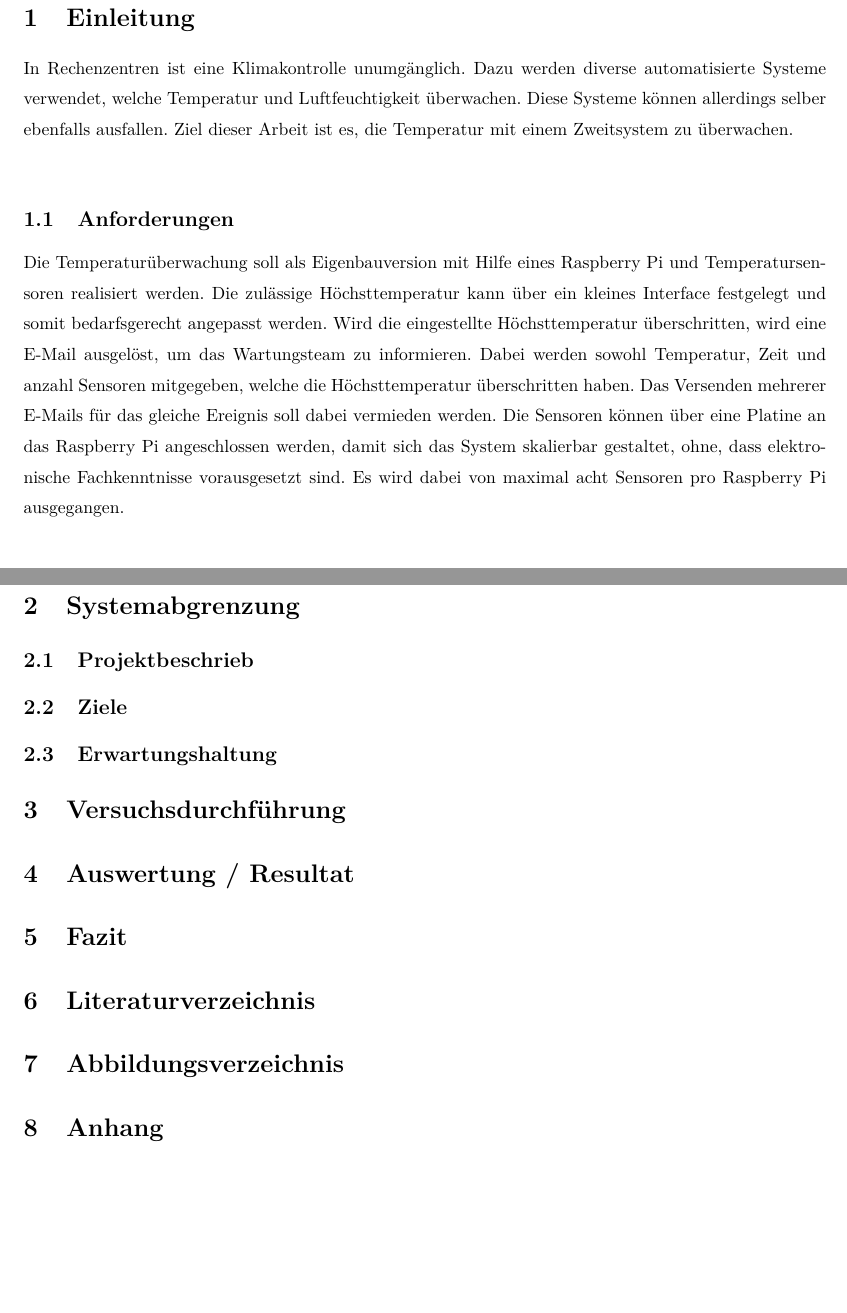
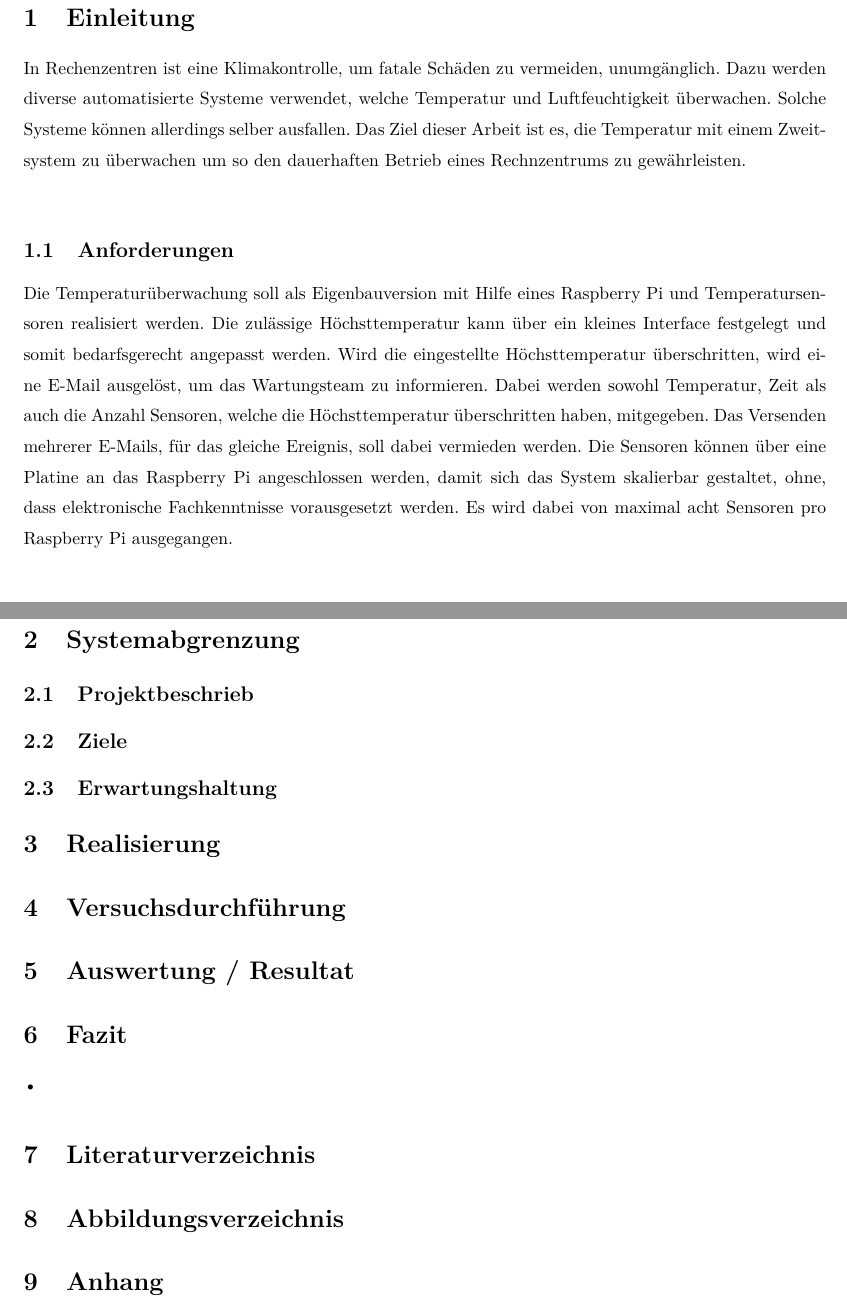
Before and after one commit to tkreienbuehl/I_BA_NS1701, a LaTeX document (Termpaper/GesamtDoku/Dokumentation.tex, which reads Termpaper/GesamtDoku/02_EinleitungUndZielsetzung/BASE_einleitungUndZielsetzung.tex, Termpaper/GesamtDoku/04_Versuch/Versuch.tex, Termpaper/GesamtDoku/07_Anhang/Anhang.tex): two parts of pages 4 and 5 of 5, joined at a grey line, cut so that both start at the same text. Compiled offline with pdfLaTeX; an older LaTeX class or package is replaced by its successor.

Commit message:
1. Dokument Einleitung & Zielsetzung ergänzt Realisierung hinzugefügt

```diff
--- a/Termpaper/GesamtDoku/02_EinleitungUndZielsetzung/BASE_einleitungUndZielsetzung.tex
+++ b/Termpaper/GesamtDoku/02_EinleitungUndZielsetzung/BASE_einleitungUndZielsetzung.tex
@@ -1,6 +1,6 @@
 % !TEX root = ../Dokumentation.tex
 \section{Einleitung}
-In Rechenzentren ist eine Klimakontrolle unumgänglich. Dazu werden diverse automatisierte Systeme verwendet, welche Temperatur und Luftfeuchtigkeit überwachen. Diese Systeme können allerdings selber ebenfalls ausfallen. Ziel dieser Arbeit ist es, die Temperatur mit einem Zweitsystem zu überwachen.\\
+In Rechenzentren ist eine Klimakontrolle, um fatale Schäden zu vermeiden, unumgänglich. Dazu werden diverse automatisierte Systeme verwendet, welche Temperatur und Luftfeuchtigkeit überwachen. Solche Systeme können allerdings selber ausfallen. Das Ziel dieser Arbeit ist es, die Temperatur mit einem Zweitsystem zu überwachen um so den dauerhaften Betrieb eines Rechnzentrums zu gewährleisten.\\
 \subsection{Anforderungen}
-Die Temperaturüberwachung soll als Eigenbauversion mit Hilfe eines Raspberry Pi und Temperatursensoren realisiert werden. Die zulässige Höchsttemperatur kann über ein kleines Interface festgelegt und somit bedarfsgerecht angepasst werden. Wird die eingestellte Höchsttemperatur überschritten, wird eine E-Mail ausgelöst, um das Wartungsteam zu informieren. Dabei werden sowohl Temperatur, Zeit und anzahl Sensoren mitgegeben, welche die Höchsttemperatur überschritten haben. Das Versenden mehrerer E-Mails für das gleiche Ereignis soll dabei vermieden werden. Die Sensoren können über eine Platine an das Raspberry Pi angeschlossen werden, damit sich das System skalierbar gestaltet, ohne, dass elektronische Fachkenntnisse vorausgesetzt sind. Es wird dabei von maximal acht Sensoren pro Raspberry Pi ausgegangen.
+Die Temperaturüberwachung soll als Eigenbauversion mit Hilfe eines Raspberry Pi und Temperatursensoren realisiert werden. Die zulässige Höchsttemperatur kann über ein kleines Interface festgelegt und somit bedarfsgerecht angepasst werden. Wird die eingestellte Höchsttemperatur überschritten, wird eine E-Mail ausgelöst, um das Wartungsteam zu informieren. Dabei werden sowohl Temperatur, Zeit als auch die Anzahl Sensoren, welche die Höchsttemperatur überschritten haben, mitgegeben. Das Versenden mehrerer E-Mails, für das gleiche Ereignis, soll dabei vermieden werden. Die Sensoren können über eine Platine an das Raspberry Pi angeschlossen werden, damit sich das System skalierbar gestaltet, ohne, dass elektronische Fachkenntnisse vorausgesetzt werden. Es wird dabei von maximal acht Sensoren pro Raspberry Pi ausgegangen.
 \newpage
--- a/Termpaper/GesamtDoku/04_Versuch/Versuch.tex
+++ b/Termpaper/GesamtDoku/04_Versuch/Versuch.tex
@@ -1,2 +1,3 @@
 % !TEX root = ../Dokumentation.tex
+\section{Realisierung}
 \section{Versuchsdurchführung}
--- a/Termpaper/GesamtDoku/07_Anhang/Anhang.tex
+++ b/Termpaper/GesamtDoku/07_Anhang/Anhang.tex
@@ -1,4 +1,6 @@
-% !TEX root = ../Dokumentation.tex
+\begin{flushleft}
+•
+\end{flushleft}% !TEX root = ../Dokumentation.tex
 \section{Literaturverzeichnis}
 \section{Abbildungsverzeichnis}
 \section{Anhang}
```
